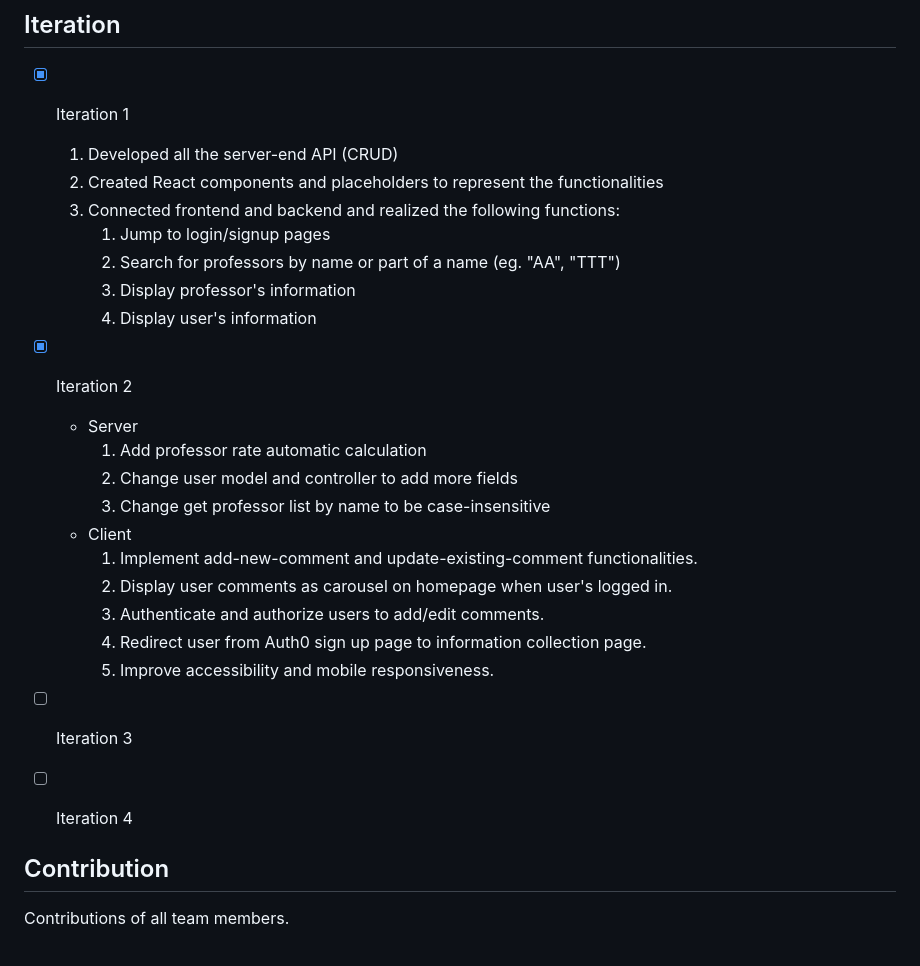
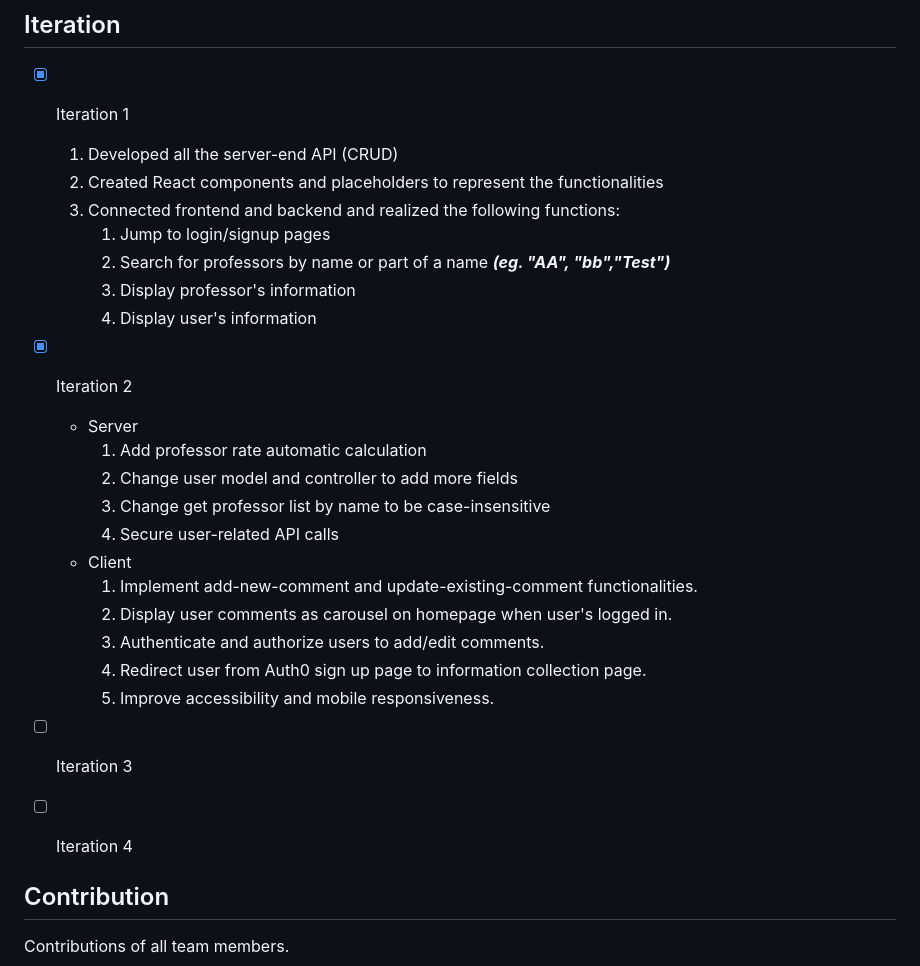
Before and after one commit to yxhniord/Rate-My-Professor-NEU-CS, a Markdown page: README.md, the part around the change printed below. Drawn GitHub-style.

```diff
--- a/README.md
+++ b/README.md
@@ -65,7 +65,7 @@ Use this space to show useful examples of how a project can be used. Additional
   2. Created React components and placeholders to represent the functionalities
   3. Connected frontend and backend and realized the following functions:
      1. Jump to login/signup pages
-     2. Search for professors by name or part of a name (eg. "AA", "TTT")
+     2. Search for professors by name or part of a name ***(eg. "AA", "bb","Test")***
      3. Display professor's information
      4. Display user's information
 
@@ -75,6 +75,7 @@ Use this space to show useful examples of how a project can be used. Additional
     1. Add professor rate automatic calculation
     2. Change user model and controller to add more fields
     3. Change get professor list by name to be case-insensitive
+    4. Secure user-related API calls
   - Client
     1. Implement add-new-comment and update-existing-comment functionalities.
     2. Display user comments as carousel on homepage when user's logged in.
@@ -85,7 +86,7 @@ Use this space to show useful examples of how a project can be used. Additional
 - [ ] Iteration 3
 - [ ] Iteration 4
 
-<!-- CONTRIBUTion -->
+<!-- CONTRIBUTION -->
 
 ## Contribution
 
```
Also changed, not shown: other parts of README.md (+9 -1 lines), screenshots/ProfDetail.png (added), 5 other files.
